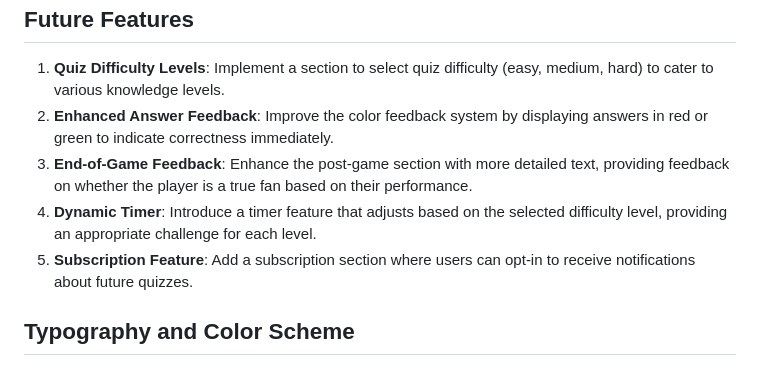
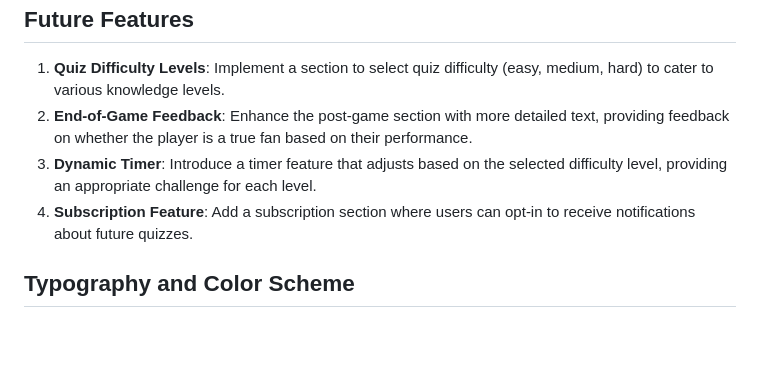
Before and after one commit to IvoSt98/anime-one-piece-quiz, a Markdown page: README.md, the part around the change. Rendered like a GitHub page; blank space fills up the shorter version.

Commit message:
Fixing some content from Future Features

```diff
--- a/README.md
+++ b/README.md
@@ -124,10 +124,9 @@ After the user answers all the quiz questions, the question and answer section i
  ## Future Features
 
 1. **Quiz Difficulty Levels**: Implement a section to select quiz difficulty (easy, medium, hard) to cater to various knowledge levels.
-2. **Enhanced Answer Feedback**: Improve the color feedback system by displaying answers in red or green to indicate correctness immediately.
-3. **End-of-Game Feedback**: Enhance the post-game section with more detailed text, providing feedback on whether the player is a true fan based on their performance.
-4. **Dynamic Timer**: Introduce a timer feature that adjusts based on the selected difficulty level, providing an appropriate challenge for each level.
-5. **Subscription Feature**: Add a subscription section where users can opt-in to receive notifications about future quizzes.
+2. **End-of-Game Feedback**: Enhance the post-game section with more detailed text, providing feedback on whether the player is a true fan based on their performance.
+3. **Dynamic Timer**: Introduce a timer feature that adjusts based on the selected difficulty level, providing an appropriate challenge for each level.
+4. **Subscription Feature**: Add a subscription section where users can opt-in to receive notifications about future quizzes.
 
  ## Typography and Color Scheme
 
```
